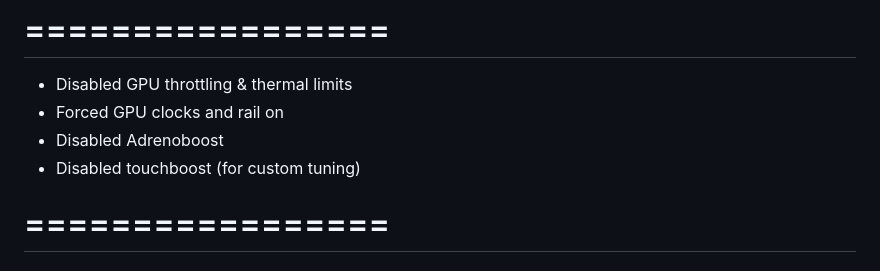
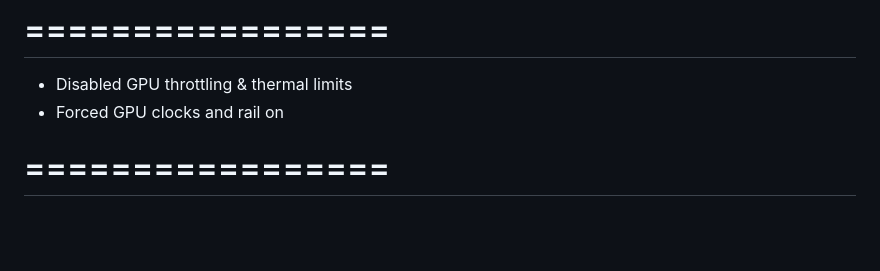
Before and after one commit to RAAJK20Pro/KernelEnhancer, a Markdown page: Features.md, the part around the change. GitHub-like rendering; blank space fills up the shorter version.

```diff
--- a/Features.md
+++ b/Features.md
@@ -94,8 +94,6 @@
 # =================
 - Disabled GPU throttling & thermal limits
 - Forced GPU clocks and rail on
-- Disabled Adrenoboost
-- Disabled touchboost (for custom tuning)
 
 # =================
 ### 🧮 I/O Scheduler Tuning
```
